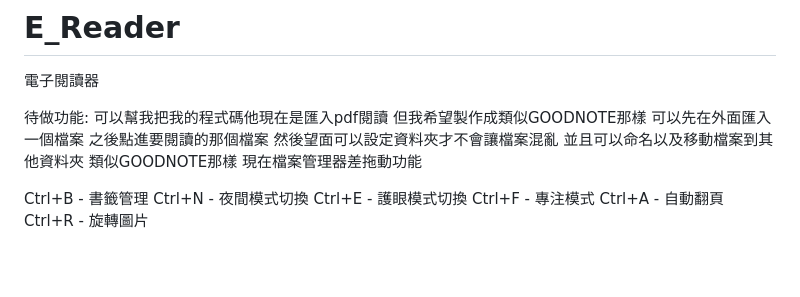
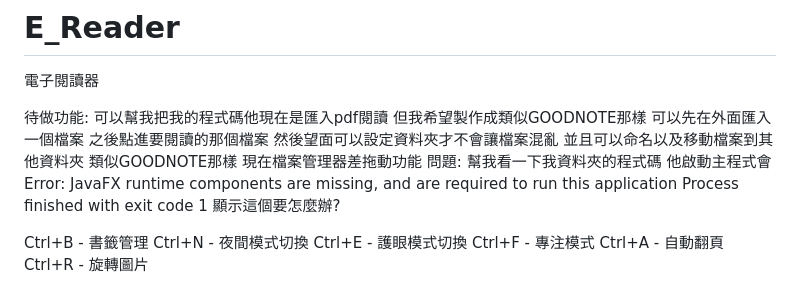
Before and after one commit to YowDesert/E_Reader, a Markdown page: README.md, the part around the change. GitHub-like rendering; blank space fills up the shorter version.

```diff
--- a/README.md
+++ b/README.md
@@ -10,6 +10,12 @@
 並且可以命名以及移動檔案到其他資料夾
 類似GOODNOTE那樣
 現在檔案管理器差拖動功能
+問題:
+幫我看一下我資料夾的程式碼
+他啟動主程式會
+Error: JavaFX runtime components are missing, and are required to run this application
+Process finished with exit code 1
+顯示這個要怎麼辦?
 
 
 Ctrl+B - 書籤管理
```
